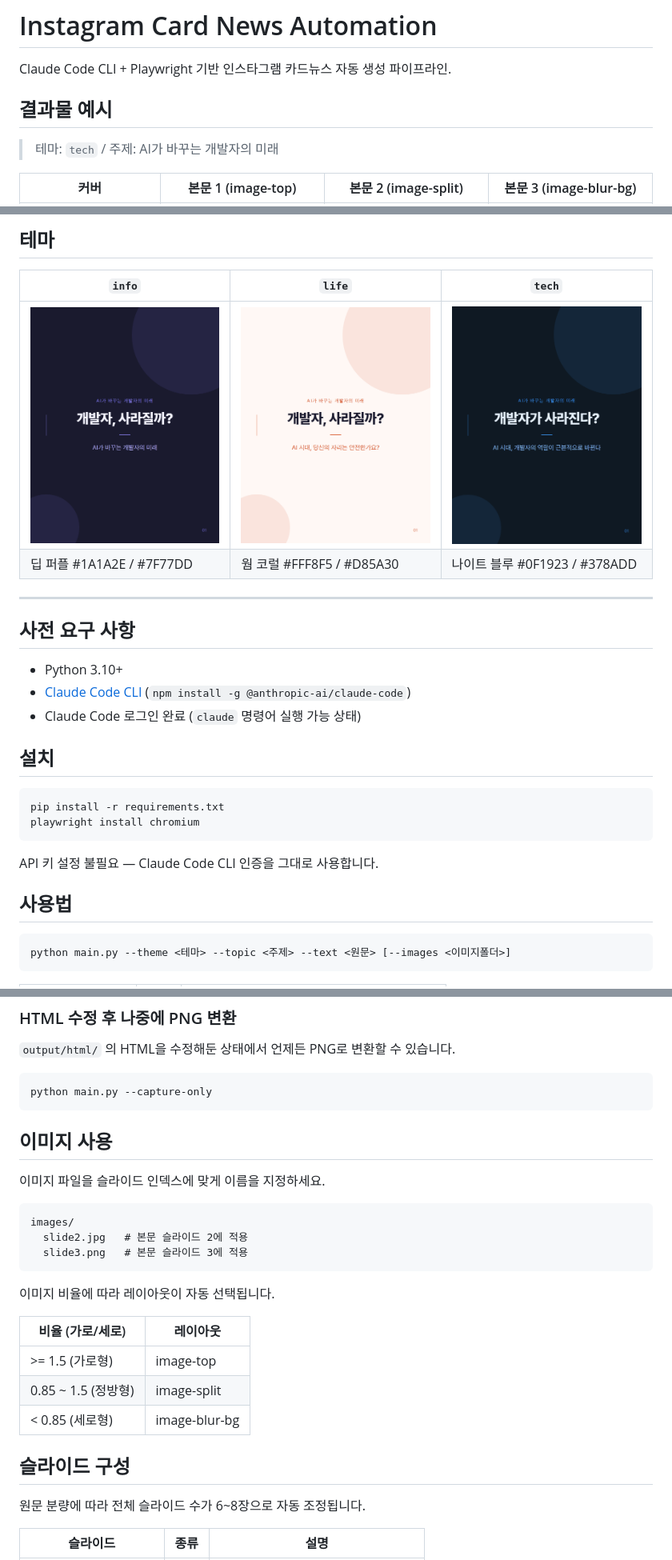
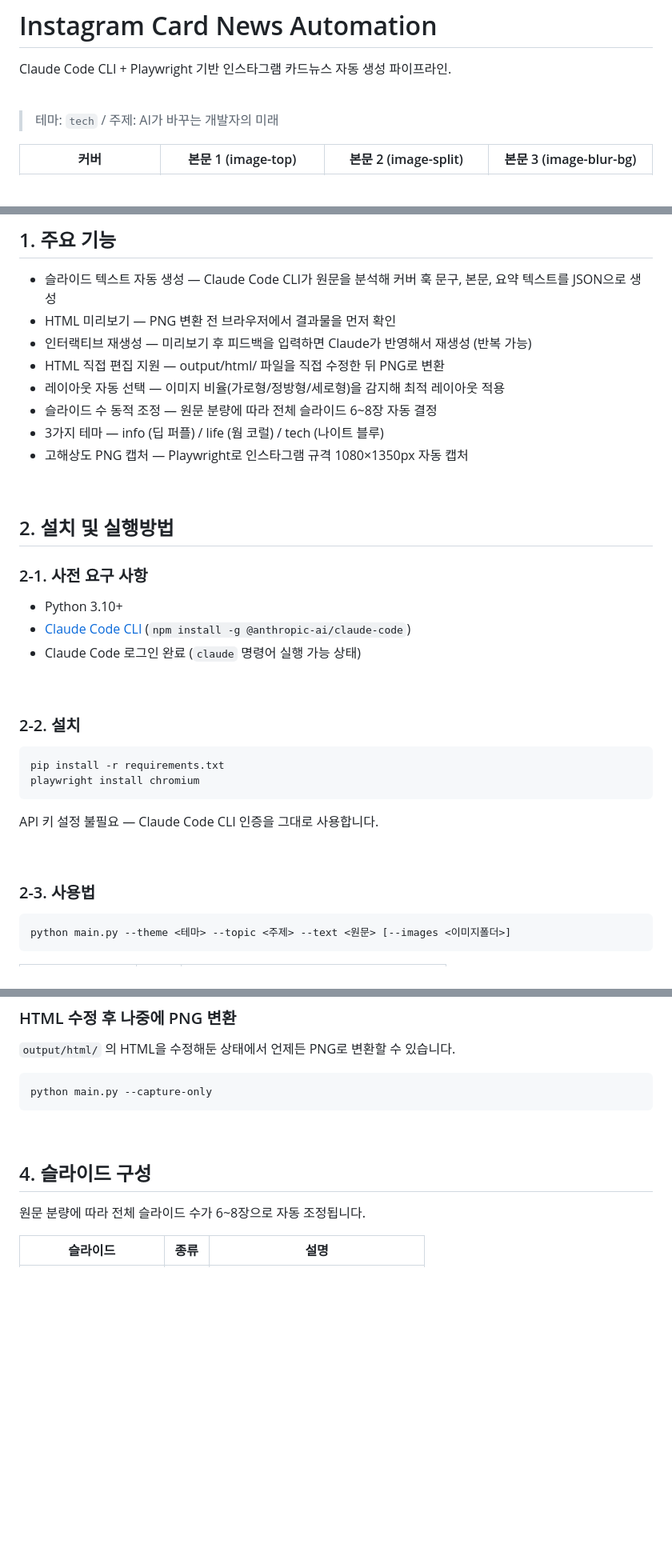
Before and after one commit to yeram109/instagram-cardnews-automation, a Markdown page: README.md, 3 parts joined by grey strips. Shown at 80% size. GitHub-like rendering; blank space fills up the shorter version.

Commit message:
Revise README for improved content organization
Updated README to enhance clarity and structure.

````diff
--- a/README.md
+++ b/README.md
@@ -2,7 +2,7 @@
 
 Claude Code CLI + Playwright 기반 인스타그램 카드뉴스 자동 생성 파이프라인.
 
-## 결과물 예시
+<br>
 
 > 테마: `tech` / 주제: AI가 바꾸는 개발자의 미래
 
@@ -18,20 +18,27 @@ Claude Code CLI + Playwright 기반 인스타그램 카드뉴스 자동 생성
 
-## 테마
+## 1. 주요 기능
+- 슬라이드 텍스트 자동 생성 — Claude Code CLI가 원문을 분석해 커버 훅 문구, 본문, 요약 텍스트를 JSON으로 생성
+- HTML 미리보기 — PNG 변환 전 브라우저에서 결과물을 먼저 확인
+- 인터랙티브 재생성 — 미리보기 후 피드백을 입력하면 Claude가 반영해서 재생성 (반복 가능)
+- HTML 직접 편집 지원 — output/html/ 파일을 직접 수정한 뒤 PNG로 변환
+- 레이아웃 자동 선택 — 이미지 비율(가로형/정방형/세로형)을 감지해 최적 레이아웃 적용
+- 슬라이드 수 동적 조정 — 원문 분량에 따라 전체 슬라이드 6~8장 자동 결정
+- 3가지 테마 — info (딥 퍼플) / life (웜 코럴) / tech (나이트 블루)
+- 고해상도 PNG 캡처 — Playwright로 인스타그램 규격 1080×1350px 자동 캡처
 
-| `info` | `life` | `tech` |
-|--------|--------|--------|
-| ![info](assets/slide_01_info.png) | ![life](assets/slide_01_life.png) | ![tech](assets/slide_01.png) |
-| 딥 퍼플 #1A1A2E / #7F77DD | 웜 코럴 #FFF8F5 / #D85A30 | 나이트 블루 #0F1923 / #378ADD |
+<br>
 
----
+## 2. 설치 및 실행방법
 
-## 사전 요구 사항
+### 2-1. 사전 요구 사항
 
 - Python 3.10+
 - [Claude Code CLI](https://github.com/anthropics/claude-code) (`npm install -g @anthropic-ai/claude-code`)
 - Claude Code 로그인 완료 (`claude` 명령어 실행 가능 상태)
 
-## 설치
+<br>
+
+### 2-2. 설치
 
 ```bash
 pip install -r requirements.txt
@@ -40,7 +47,9 @@ playwright install chromium
 
 API 키 설정 불필요 — Claude Code CLI 인증을 그대로 사용합니다.
 
-## 사용법
+<br>
+
+### 2-3. 사용법
 
 ```bash
 python main.py --theme <테마> --topic <주제> --text <원문> [--images <이미지폴더>]
@@ -95,25 +140,10 @@ PNG로 변환하시겠습니까?
 python main.py --capture-only
 ```
 
-## 이미지 사용
+<br>
 
-이미지 파일을 슬라이드 인덱스에 맞게 이름을 지정하세요.
 
-```
-images/
-  slide2.jpg   # 본문 슬라이드 2에 적용
-  slide3.png   # 본문 슬라이드 3에 적용
-```
-
-이미지 비율에 따라 레이아웃이 자동 선택됩니다.
-
-| 비율 (가로/세로) | 레이아웃 |
-|---------|---------|
-| >= 1.5 (가로형) | image-top |
-| 0.85 ~ 1.5 (정방형) | image-split |
-| < 0.85 (세로형) | image-blur-bg |
-
-## 슬라이드 구성
+## 4. 슬라이드 구성
 
 원문 분량에 따라 전체 슬라이드 수가 6~8장으로 자동 조정됩니다.
 
````
Also changed, not shown: other parts of README.md (+43 -5 lines).
